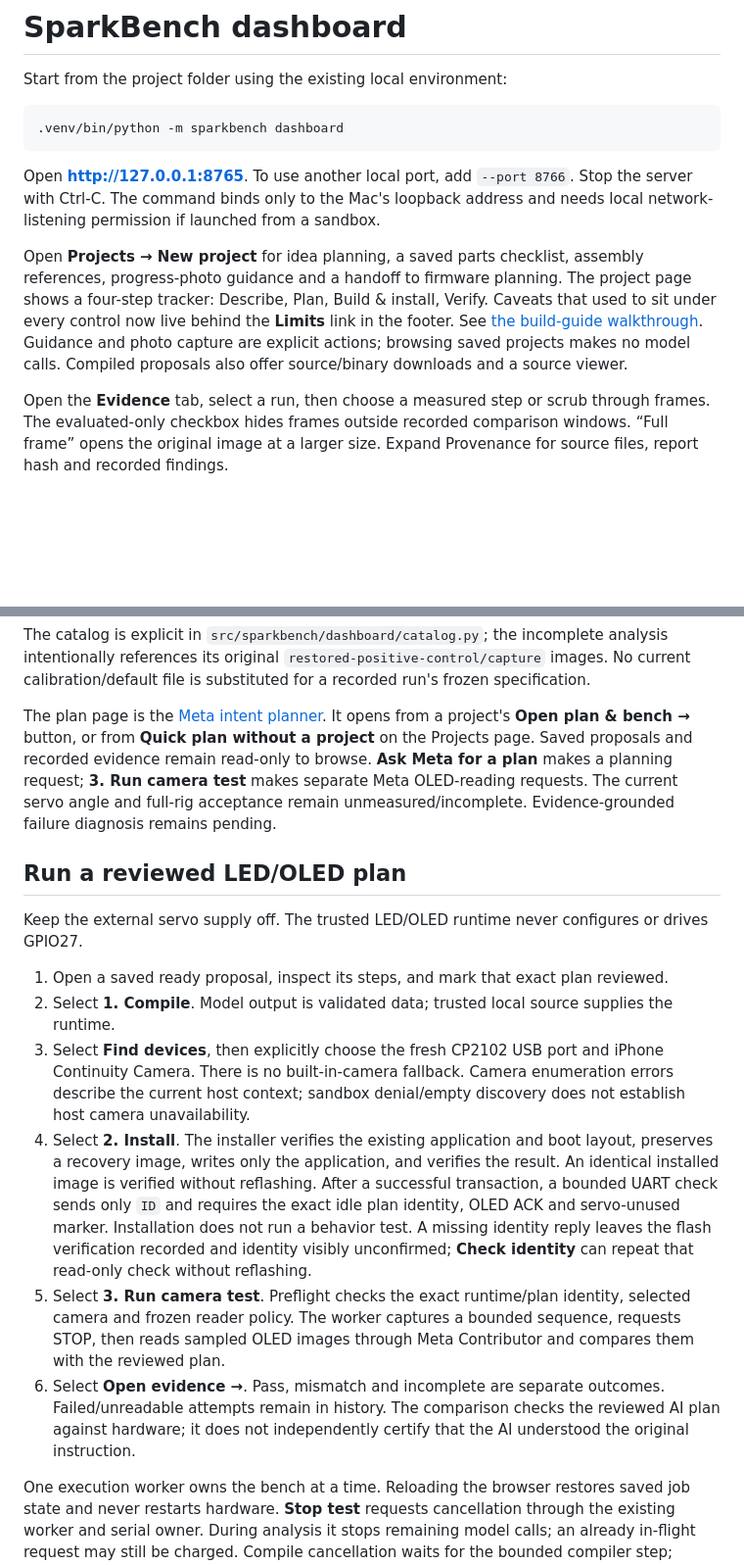
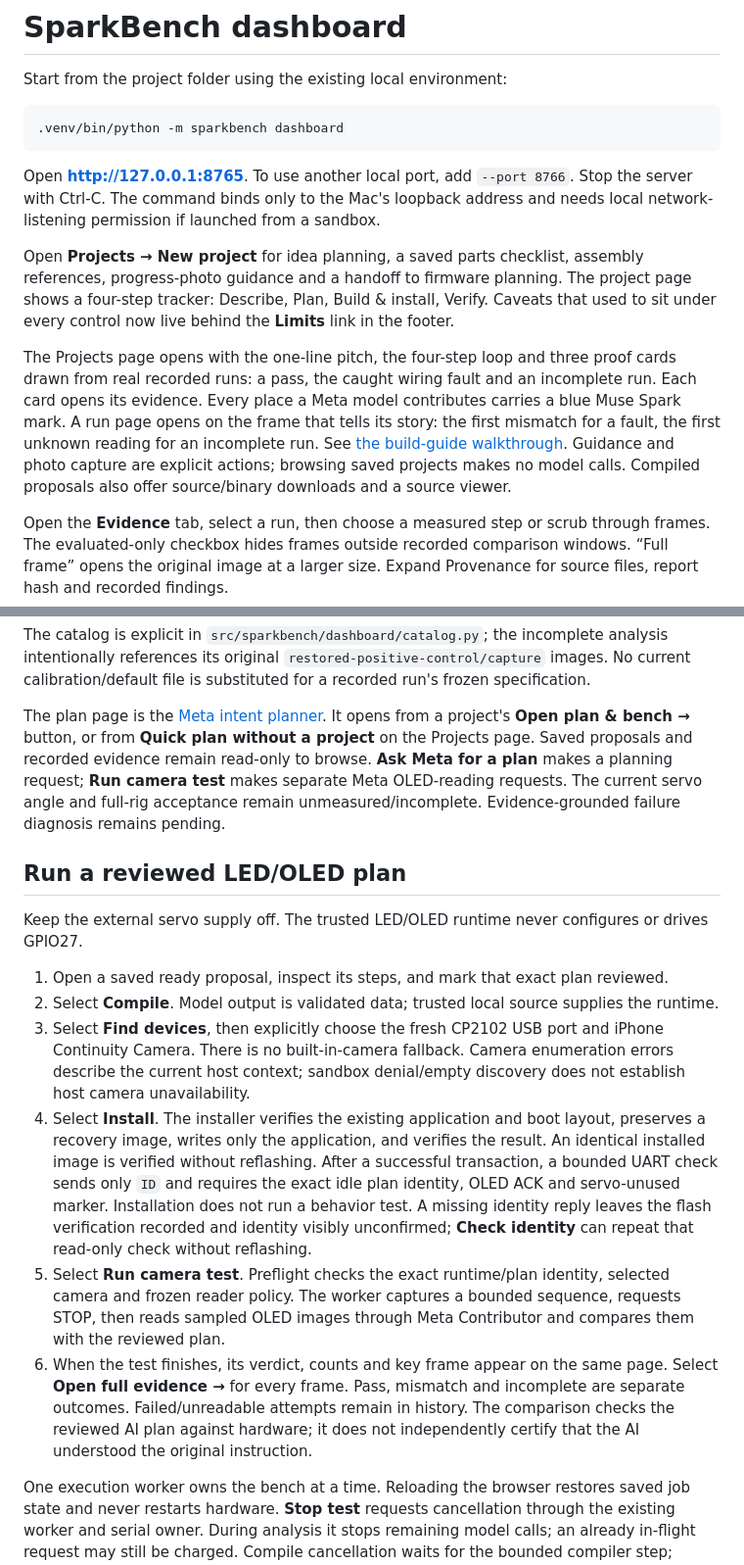
Before and after one commit to atikur/SparkBench, a Markdown page: docs/dashboard.md, 2 parts joined by grey strips. Shown at 98% size. Rendered like a GitHub page; blank space fills up the shorter version.

```diff
--- a/docs/dashboard.md
+++ b/docs/dashboard.md
@@ -8,7 +8,9 @@ Start from the project folder using the existing local environment:
 
 Open **http://127.0.0.1:8765**. To use another local port, add `--port 8766`. Stop the server with Ctrl-C. The command binds only to the Mac's loopback address and needs local network-listening permission if launched from a sandbox.
 
-Open **Projects → New project** for idea planning, a saved parts checklist, assembly references, progress-photo guidance and a handoff to firmware planning. The project page shows a four-step tracker: Describe, Plan, Build & install, Verify. Caveats that used to sit under every control now live behind the **Limits** link in the footer. See [the build-guide walkthrough](build-guide.md). Guidance and photo capture are explicit actions; browsing saved projects makes no model calls. Compiled proposals also offer source/binary downloads and a source viewer.
+Open **Projects → New project** for idea planning, a saved parts checklist, assembly references, progress-photo guidance and a handoff to firmware planning. The project page shows a four-step tracker: Describe, Plan, Build & install, Verify. Caveats that used to sit under every control now live behind the **Limits** link in the footer.
+
+The Projects page opens with the one-line pitch, the four-step loop and three proof cards drawn from real recorded runs: a pass, the caught wiring fault and an incomplete run. Each card opens its evidence. Every place a Meta model contributes carries a blue Muse Spark mark. A run page opens on the frame that tells its story: the first mismatch for a fault, the first unknown reading for an incomplete run. See [the build-guide walkthrough](build-guide.md). Guidance and photo capture are explicit actions; browsing saved projects makes no model calls. Compiled proposals also offer source/binary downloads and a source viewer.
 
 Open the **Evidence** tab, select a run, then choose a measured step or scrub through frames. The evaluated-only checkbox hides frames outside recorded comparison windows. “Full frame” opens the original image at a larger size. Expand Provenance for source files, report hash and recorded findings.
 
@@ -22,18 +24,18 @@ Source report, frozen specification, camera metadata and frame index are checked
 
 The catalog is explicit in `src/sparkbench/dashboard/catalog.py`; the incomplete analysis intentionally references its original `restored-positive-control/capture` images. No current calibration/default file is substituted for a recorded run's frozen specification.
 
-The plan page is the [Meta intent planner](intent-planning.md). It opens from a project's **Open plan & bench →** button, or from **Quick plan without a project** on the Projects page. Saved proposals and recorded evidence remain read-only to browse. **Ask Meta for a plan** makes a planning request; **3. Run camera test** makes separate Meta OLED-reading requests. The current servo angle and full-rig acceptance remain unmeasured/incomplete. Evidence-grounded failure diagnosis remains pending.
+The plan page is the [Meta intent planner](intent-planning.md). It opens from a project's **Open plan & bench →** button, or from **Quick plan without a project** on the Projects page. Saved proposals and recorded evidence remain read-only to browse. **Ask Meta for a plan** makes a planning request; **Run camera test** makes separate Meta OLED-reading requests. The current servo angle and full-rig acceptance remain unmeasured/incomplete. Evidence-grounded failure diagnosis remains pending.
 
 ## Run a reviewed LED/OLED plan
 
 Keep the external servo supply off. The trusted LED/OLED runtime never configures or drives GPIO27.
 
 1. Open a saved ready proposal, inspect its steps, and mark that exact plan reviewed.
-2. Select **1. Compile**. Model output is validated data; trusted local source supplies the runtime.
+2. Select **Compile**. Model output is validated data; trusted local source supplies the runtime.
 3. Select **Find devices**, then explicitly choose the fresh CP2102 USB port and iPhone Continuity Camera. There is no built-in-camera fallback. Camera enumeration errors describe the current host context; sandbox denial/empty discovery does not establish host camera unavailability.
-4. Select **2. Install**. The installer verifies the existing application and boot layout, preserves a recovery image, writes only the application, and verifies the result. An identical installed image is verified without reflashing. After a successful transaction, a bounded UART check sends only `ID` and requires the exact idle plan identity, OLED ACK and servo-unused marker. Installation does not run a behavior test. A missing identity reply leaves the flash verification recorded and identity visibly unconfirmed; **Check identity** can repeat that read-only check without reflashing.
-5. Select **3. Run camera test**. Preflight checks the exact runtime/plan identity, selected camera and frozen reader policy. The worker captures a bounded sequence, requests STOP, then reads sampled OLED images through Meta Contributor and compares them with the reviewed plan.
-6. Select **Open evidence →**. Pass, mismatch and incomplete are separate outcomes. Failed/unreadable attempts remain in history. The comparison checks the reviewed AI plan against hardware; it does not independently certify that the AI understood the original instruction.
+4. Select **Install**. The installer verifies the existing application and boot layout, preserves a recovery image, writes only the application, and verifies the result. An identical installed image is verified without reflashing. After a successful transaction, a bounded UART check sends only `ID` and requires the exact idle plan identity, OLED ACK and servo-unused marker. Installation does not run a behavior test. A missing identity reply leaves the flash verification recorded and identity visibly unconfirmed; **Check identity** can repeat that read-only check without reflashing.
+5. Select **Run camera test**. Preflight checks the exact runtime/plan identity, selected camera and frozen reader policy. The worker captures a bounded sequence, requests STOP, then reads sampled OLED images through Meta Contributor and compares them with the reviewed plan.
+6. When the test finishes, its verdict, counts and key frame appear on the same page. Select **Open full evidence →** for every frame. Pass, mismatch and incomplete are separate outcomes. Failed/unreadable attempts remain in history. The comparison checks the reviewed AI plan against hardware; it does not independently certify that the AI understood the original instruction.
 
 One execution worker owns the bench at a time. Reloading the browser restores saved job state and never restarts hardware. **Stop test** requests cancellation through the existing worker and serial owner. During analysis it stops remaining model calls; an already in-flight request may still be charged. Compile cancellation waits for the bounded compiler step; install cancellation waits for the firmware transaction and verification/recovery to finish. A STOP acknowledgement is UART evidence, not a camera measurement of output shutdown. Missing acknowledgement is displayed as unconfirmed; cancelled tests never receive a behavior pass.
 
```
Also changed, not shown: README.md (+1 -1 lines), docs/images/dashboard-build-with-me.jpg, docs/images/dashboard-evidence-pass.jpg, docs/images/dashboard-projects.jpg, docs/images/dashboard-proposal-bench.jpg, docs/images/dashboard-wiring-fault.jpg, 8 other files.
